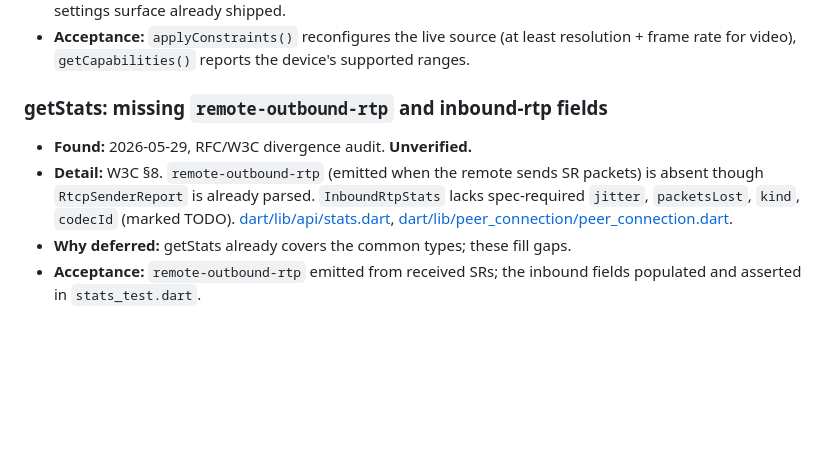
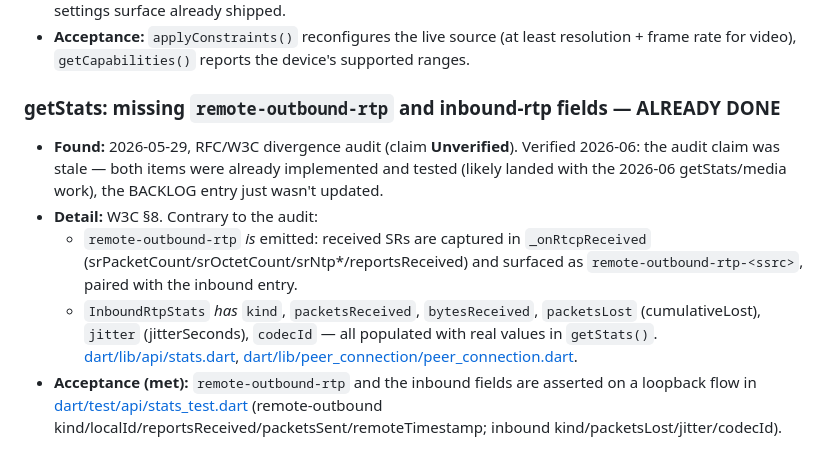
Before and after one commit to nus/webdartc, a Markdown page: BACKLOG.md, the part around the change. Rendered like a GitHub page; blank space fills up the shorter version.

Commit message:
BACKLOG: mark getStats remote-outbound-rtp / inbound fields as already done (#49)
The 2026-05-29 audit flagged these as missing, but verification shows both
remote-outbound-rtp emission (from received SRs) and the InboundRtpStats
jitter/packetsLost/kind/codecId fields are already implemented and asserted in
stats_test.dart. Update the entry to record the divergence rather than leave a
stale Unverified item.

Co-authored-by: Claude Opus 4.8 <noreply@anthropic.com>

```diff
--- a/BACKLOG.md
+++ b/BACKLOG.md
@@ -394,15 +394,23 @@ Each item:
   resolution + frame rate for video), `getCapabilities()` reports the
   device's supported ranges.
 
-### getStats: missing `remote-outbound-rtp` and inbound-rtp fields
+### getStats: missing `remote-outbound-rtp` and inbound-rtp fields — ALREADY DONE
 
-- **Found:** 2026-05-29, RFC/W3C divergence audit. **Unverified.**
-- **Detail:** W3C §8. `remote-outbound-rtp` (emitted when the remote sends SR
-  packets) is absent though `RtcpSenderReport` is already parsed.
-  `InboundRtpStats` lacks spec-required `jitter`, `packetsLost`, `kind`,
-  `codecId` (marked TODO).
+- **Found:** 2026-05-29, RFC/W3C divergence audit (claim **Unverified**).
+  Verified 2026-06: the audit claim was stale — both items were already
+  implemented and tested (likely landed with the 2026-06 getStats/media work),
+  the BACKLOG entry just wasn't updated.
+- **Detail:** W3C §8. Contrary to the audit:
+  - `remote-outbound-rtp` *is* emitted: received SRs are captured in
+    `_onRtcpReceived` (srPacketCount/srOctetCount/srNtp*/reportsReceived) and
+    surfaced as `remote-outbound-rtp-<ssrc>`, paired with the inbound entry.
+  - `InboundRtpStats` *has* `kind`, `packetsReceived`, `bytesReceived`,
+    `packetsLost` (cumulativeLost), `jitter` (jitterSeconds), `codecId` — all
+    populated with real values in `getStats()`.
   [dart/lib/api/stats.dart](dart/lib/api/stats.dart),
   [dart/lib/peer_connection/peer_connection.dart](dart/lib/peer_connection/peer_connection.dart).
-- **Why deferred:** getStats already covers the common types; these fill gaps.
-- **Acceptance:** `remote-outbound-rtp` emitted from received SRs; the inbound
-  fields populated and asserted in `stats_test.dart`.
+- **Acceptance (met):** `remote-outbound-rtp` and the inbound fields are
+  asserted on a loopback flow in
+  [dart/test/api/stats_test.dart](dart/test/api/stats_test.dart) (remote-outbound
+  kind/localId/reportsReceived/packetsSent/remoteTimestamp; inbound
+  kind/packetsLost/jitter/codecId).
```
